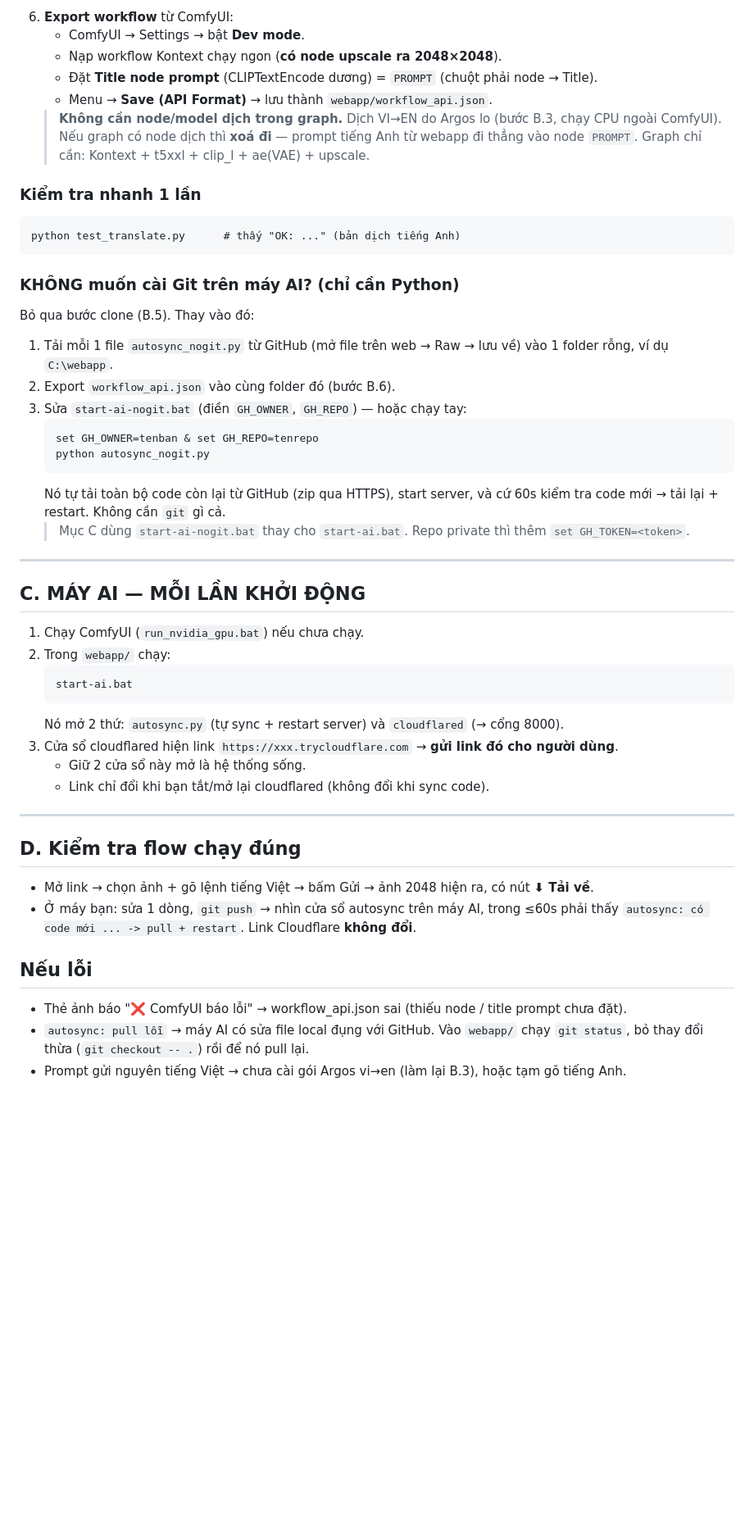
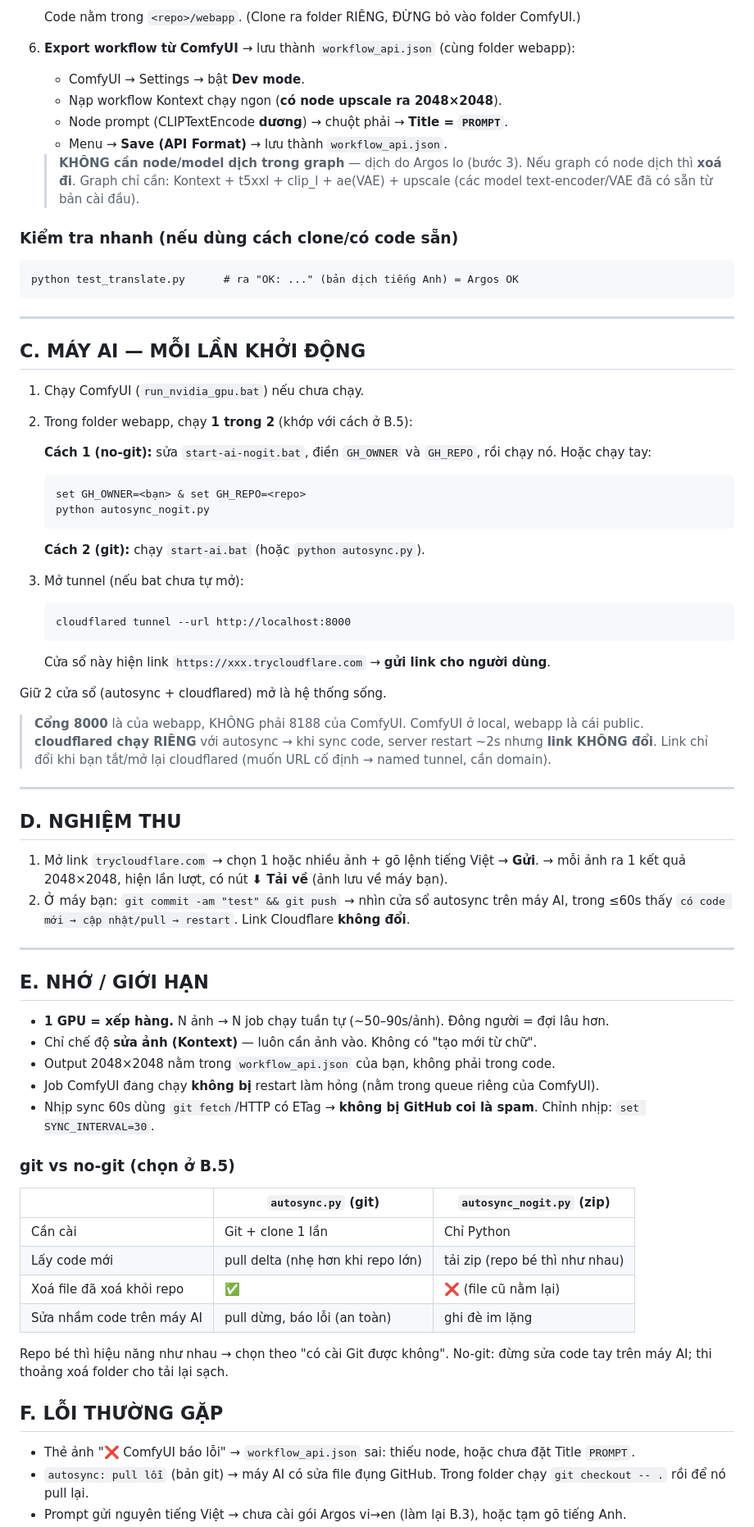
Before and after one commit to MinhThuat/ai_local, a Markdown page: webapp/SETUP.md, the part around one of its changes. Shown at 82% size. Drawn GitHub-style; blank space fills up the shorter version.

Commit message:
Update setup

````diff
--- a/webapp/SETUP.md
+++ b/webapp/SETUP.md
@@ -44,57 +83,82 @@ git commit -am "sửa gì đó" && git push
    ```
-6. **Export workflow** từ ComfyUI:
+   Code nằm trong `<repo>/webapp`. (Clone ra folder RIÊNG, ĐỪNG bỏ vào folder ComfyUI.)
+
+6. **Export workflow từ ComfyUI** → lưu thành `workflow_api.json` (cùng folder webapp):
    - ComfyUI → Settings → bật **Dev mode**.
    - Nạp workflow Kontext chạy ngon (**có node upscale ra 2048×2048**).
-   - Đặt **Title node prompt** (CLIPTextEncode dương) = `PROMPT` (chuột phải node → Title).
-   - Menu → **Save (API Format)** → lưu thành `webapp/workflow_api.json`.
-   > **Không cần node/model dịch trong graph.** Dịch VI→EN do Argos lo (bước B.3, chạy CPU
-   > ngoài ComfyUI). Nếu graph có node dịch thì **xoá đi** — prompt tiếng Anh từ webapp đi
-   > thẳng vào node `PROMPT`. Graph chỉ cần: Kontext + t5xxl + clip_l + ae(VAE) + upscale.
+   - Node prompt (CLIPTextEncode **dương**) → chuột phải → **Title = `PROMPT`**.
+   - Menu → **Save (API Format)** → lưu thành `workflow_api.json`.
+   > **KHÔNG cần node/model dịch trong graph** — dịch do Argos lo (bước 3). Nếu graph có node
+   > dịch thì **xoá đi**. Graph chỉ cần: Kontext + t5xxl + clip_l + ae(VAE) + upscale
+   > (các model text-encoder/VAE đã có sẵn từ bản cài đầu).
 
-### Kiểm tra nhanh 1 lần
+### Kiểm tra nhanh (nếu dùng cách clone/có code sẵn)
 ```
-python test_translate.py      # thấy "OK: ..." (bản dịch tiếng Anh)
+python test_translate.py      # ra "OK: ..." (bản dịch tiếng Anh) = Argos OK
 ```
-
-### KHÔNG muốn cài Git trên máy AI? (chỉ cần Python)
-Bỏ qua bước clone (B.5). Thay vào đó:
-1. Tải mỗi 1 file `autosync_nogit.py` từ GitHub (mở file trên web → Raw → lưu về) vào 1 folder rỗng,
-   ví dụ `C:\webapp`.
-2. Export `workflow_api.json` vào cùng folder đó (bước B.6).
-3. Sửa `start-ai-nogit.bat` (điền `GH_OWNER`, `GH_REPO`) — hoặc chạy tay:
-   ```
-   set GH_OWNER=tenban & set GH_REPO=tenrepo
-   python autosync_nogit.py
-   ```
-   Nó tự tải toàn bộ code còn lại từ GitHub (zip qua HTTPS), start server, và cứ 60s kiểm tra
-   code mới → tải lại + restart. Không cần `git` gì cả.
-   > Mục C dùng `start-ai-nogit.bat` thay cho `start-ai.bat`.
-   > Repo private thì thêm `set GH_TOKEN=<token>`.
 
 ---
 
 ## C. MÁY AI — MỖI LẦN KHỞI ĐỘNG
 
 1. Chạy ComfyUI (`run_nvidia_gpu.bat`) nếu chưa chạy.
-2. Trong `webapp/` chạy:
+
+2. Trong folder webapp, chạy **1 trong 2** (khớp với cách ở B.5):
+
+   **Cách 1 (no-git):** sửa `start-ai-nogit.bat`, điền `GH_OWNER` và `GH_REPO`, rồi chạy nó.
+   Hoặc chạy tay:
    ```
-   start-ai.bat
+   set GH_OWNER=<bạn> & set GH_REPO=<repo>
+   python autosync_nogit.py
    ```
-   Nó mở 2 thứ: `autosync.py` (tự sync + restart server) và `cloudflared` (→ cổng 8000).
-3. Cửa sổ cloudflared hiện link `https://xxx.trycloudflare.com` → **gửi link đó cho người dùng**.
-   - Giữ 2 cửa sổ này mở là hệ thống sống.
-   - Link chỉ đổi khi bạn tắt/mở lại cloudflared (không đổi khi sync code).
+
+   **Cách 2 (git):** chạy `start-ai.bat` (hoặc `python autosync.py`).
+
+3. Mở tunnel (nếu bat chưa tự mở):
+   ```
+   cloudflared tunnel --url http://localhost:8000
+   ```
+   Cửa sổ này hiện link `https://xxx.trycloudflare.com` → **gửi link cho người dùng**.
+
+Giữ 2 cửa sổ (autosync + cloudflared) mở là hệ thống sống.
+
+> **Cổng 8000** là của webapp, KHÔNG phải 8188 của ComfyUI. ComfyUI ở local, webapp là cái public.
+> **cloudflared chạy RIÊNG** với autosync → khi sync code, server restart ~2s nhưng **link KHÔNG đổi**.
+> Link chỉ đổi khi bạn tắt/mở lại cloudflared (muốn URL cố định → named tunnel, cần domain).
 
 ---
 
-## D. Kiểm tra flow chạy đúng
+## D. NGHIỆM THU
 
-- Mở link → chọn ảnh + gõ lệnh tiếng Việt → bấm Gửi → ảnh 2048 hiện ra, có nút **⬇ Tải về**.
-- Ở máy bạn: sửa 1 dòng, `git push` → nhìn cửa sổ autosync trên máy AI, trong ≤60s phải thấy
-  `autosync: có code mới ... -> pull + restart`. Link Cloudflare **không đổi**.
+1. Mở link `trycloudflare.com` → chọn 1 hoặc nhiều ảnh + gõ lệnh tiếng Việt → **Gửi**.
+   → mỗi ảnh ra 1 kết quả 2048×2048, hiện lần lượt, có nút **⬇ Tải về** (ảnh lưu về máy bạn).
+2. Ở máy bạn: `git commit -am "test" && git push` → nhìn cửa sổ autosync trên máy AI,
+   trong ≤60s thấy `có code mới → cập nhật/pull → restart`. Link Cloudflare **không đổi**.
 
-## Nếu lỗi
-- Thẻ ảnh báo "❌ ComfyUI báo lỗi" → workflow_api.json sai (thiếu node / title prompt chưa đặt).
-- `autosync: pull lỗi` → máy AI có sửa file local đụng với GitHub. Vào `webapp/` chạy `git status`,
-  bỏ thay đổi thừa (`git checkout -- .`) rồi để nó pull lại.
+---
+
+## E. NHỚ / GIỚI HẠN
+
+- **1 GPU = xếp hàng.** N ảnh → N job chạy tuần tự (~50–90s/ảnh). Đông người = đợi lâu hơn.
+- Chỉ chế độ **sửa ảnh (Kontext)** — luôn cần ảnh vào. Không có "tạo mới từ chữ".
+- Output 2048×2048 nằm trong `workflow_api.json` của bạn, không phải trong code.
+- Job ComfyUI đang chạy **không bị** restart làm hỏng (nằm trong queue riêng của ComfyUI).
+- Nhịp sync 60s dùng `git fetch`/HTTP có ETag → **không bị GitHub coi là spam**.
+  Chỉnh nhịp: `set SYNC_INTERVAL=30`.
+
+### git vs no-git (chọn ở B.5)
+| | `autosync.py` (git) | `autosync_nogit.py` (zip) |
+|---|---|---|
+| Cần cài | Git + clone 1 lần | Chỉ Python |
+| Lấy code mới | pull delta (nhẹ hơn khi repo lớn) | tải zip (repo bé thì như nhau) |
+| Xoá file đã xoá khỏi repo | ✅ | ❌ (file cũ nằm lại) |
+| Sửa nhầm code trên máy AI | pull dừng, báo lỗi (an toàn) | ghi đè im lặng |
+Repo bé thì hiệu năng như nhau → chọn theo "có cài Git được không".
+No-git: đừng sửa code tay trên máy AI; thi thoảng xoá folder cho tải lại sạch.
+
+## F. LỖI THƯỜNG GẶP
+
+- Thẻ ảnh "❌ ComfyUI báo lỗi" → `workflow_api.json` sai: thiếu node, hoặc chưa đặt Title `PROMPT`.
+- `autosync: pull lỗi` (bản git) → máy AI có sửa file đụng GitHub. Trong folder chạy
+  `git checkout -- .` rồi để nó pull lại.
 - Prompt gửi nguyên tiếng Việt → chưa cài gói Argos vi→en (làm lại B.3), hoặc tạm gõ tiếng Anh.
````
Also changed, not shown: other parts of webapp/SETUP.md (+58 -16 lines).
